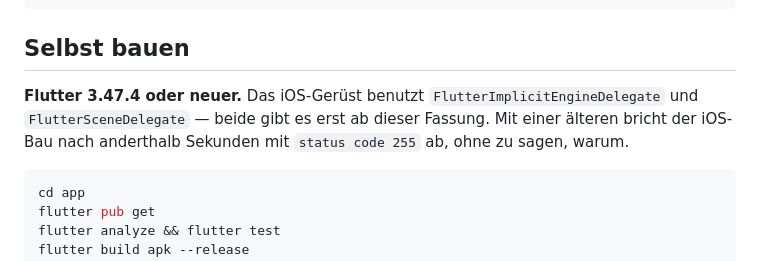
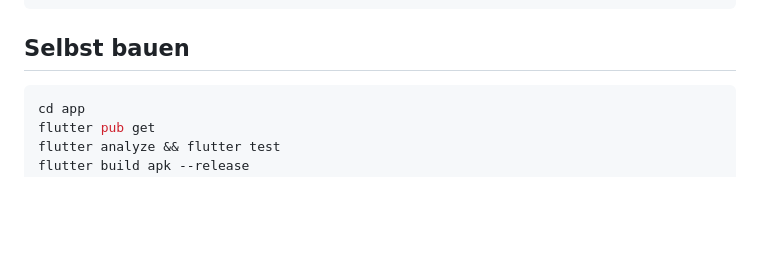
Before and after one commit to Williamszika/Etude-et-revision-exercice-et-Examen, a Markdown page: app/README.md, the part around the change. Rendered like a GitHub page; blank space fills up the shorter version.

````diff
--- a/app/README.md
+++ b/app/README.md
@@ -43,11 +43,6 @@ test/zyklus_test.dart    die Rechnung — das, was still falsch sein könnte
 
 ## Selbst bauen
 
-**Flutter 3.47.4 oder neuer.** Das iOS-Gerüst benutzt `FlutterImplicitEngineDelegate`
-und `FlutterSceneDelegate` — beide gibt es erst ab dieser Fassung. Mit einer älteren
-bricht der iOS-Bau nach anderthalb Sekunden mit `status code 255` ab, ohne zu sagen,
-warum.
-
 ```bash
 cd app
 flutter pub get
````
Also changed, not shown: app/IPHONE.md (+9 -21 lines).
